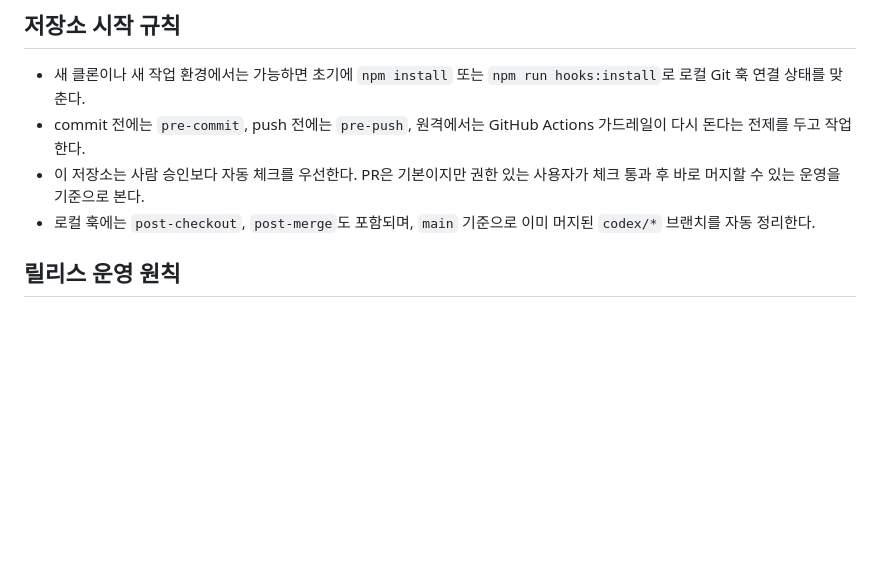
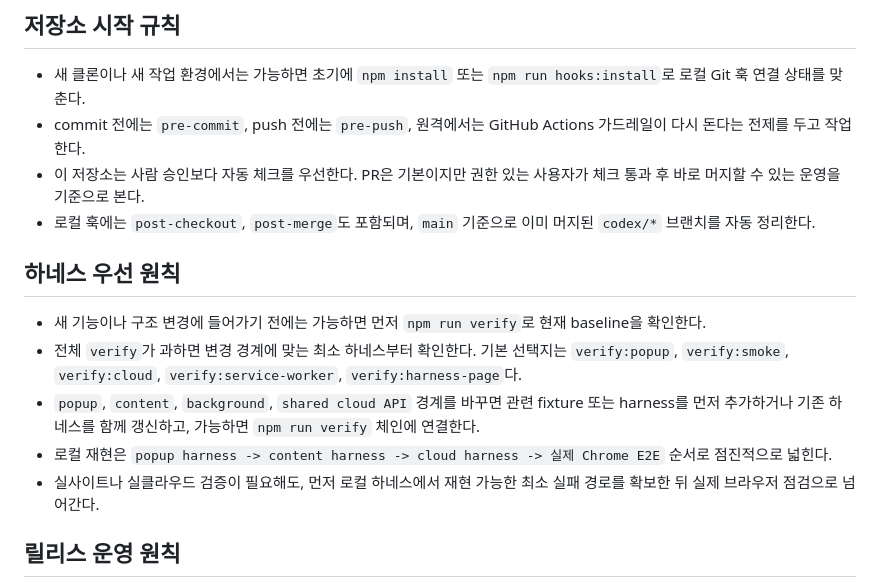
Before and after one commit to aibizsolution/inova_extension, a Markdown page: AGENTS.md, the part around the change. Rendered like a GitHub page; blank space fills up the shorter version.

Commit message:
Document harness-first workflow

```diff
--- a/AGENTS.md
+++ b/AGENTS.md
@@ -13,6 +13,13 @@
 - commit 전에는 `pre-commit`, push 전에는 `pre-push`, 원격에서는 GitHub Actions 가드레일이 다시 돈다는 전제를 두고 작업한다.
 - 이 저장소는 사람 승인보다 자동 체크를 우선한다. PR은 기본이지만 권한 있는 사용자가 체크 통과 후 바로 머지할 수 있는 운영을 기준으로 본다.
 - 로컬 훅에는 `post-checkout`, `post-merge`도 포함되며, `main` 기준으로 이미 머지된 `codex/*` 브랜치를 자동 정리한다.
+
+## 하네스 우선 원칙
+- 새 기능이나 구조 변경에 들어가기 전에는 가능하면 먼저 `npm run verify`로 현재 baseline을 확인한다.
+- 전체 `verify`가 과하면 변경 경계에 맞는 최소 하네스부터 확인한다. 기본 선택지는 `verify:popup`, `verify:smoke`, `verify:cloud`, `verify:service-worker`, `verify:harness-page`다.
+- `popup`, `content`, `background`, `shared cloud API` 경계를 바꾸면 관련 fixture 또는 harness를 먼저 추가하거나 기존 하네스를 함께 갱신하고, 가능하면 `npm run verify` 체인에 연결한다.
+- 로컬 재현은 `popup harness -> content harness -> cloud harness -> 실제 Chrome E2E` 순서로 점진적으로 넓힌다.
+- 실사이트나 실클라우드 검증이 필요해도, 먼저 로컬 하네스에서 재현 가능한 최소 실패 경로를 확보한 뒤 실제 브라우저 점검으로 넘어간다.
 
 ## 릴리스 운영 원칙
 - feature 변경을 push할 때는 `README.md`, `package.json`, `manifest.json`, `releases/release-notes.json`을 함께 맞춘다.
```
